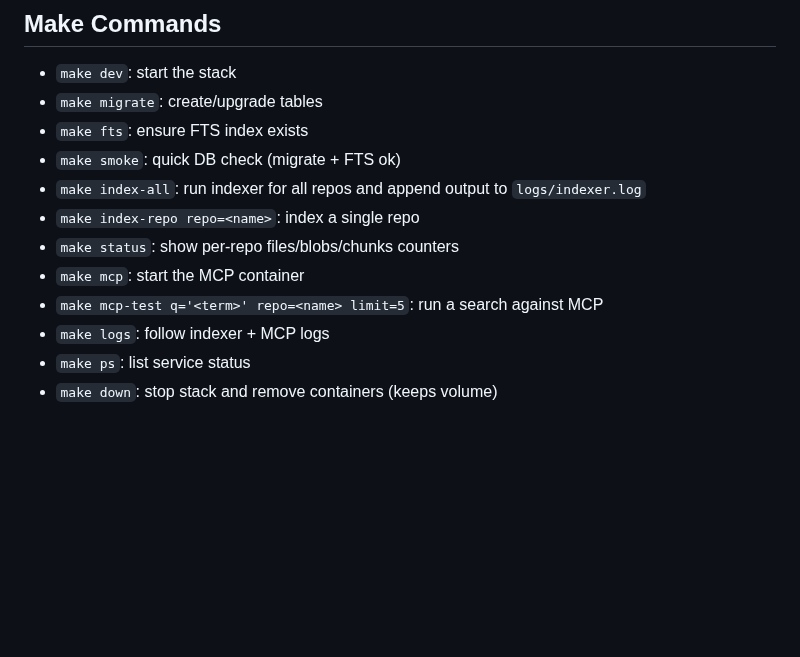
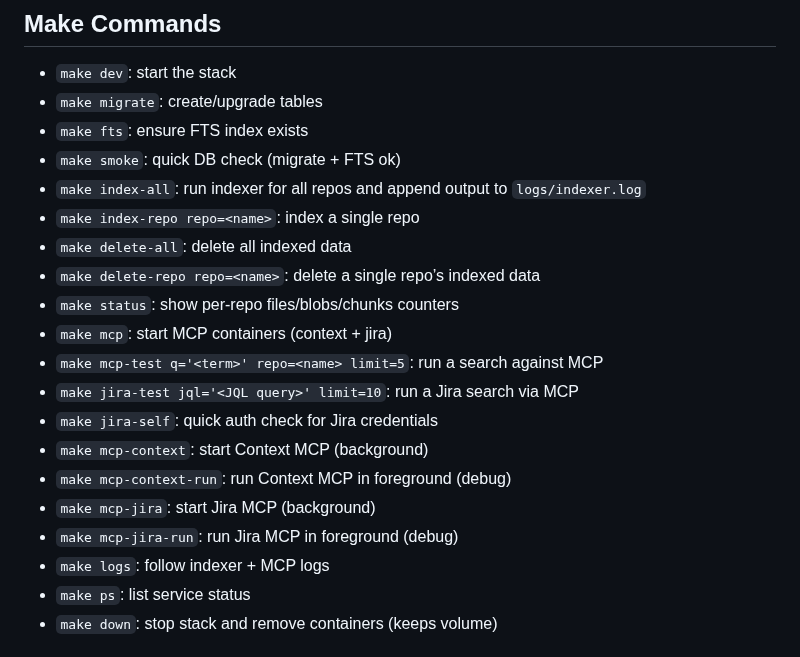
Before and after one commit to ashabbir/savant, a Markdown page: README.md, the part around the change. Drawn GitHub-style; blank space fills up the shorter version.

Commit message:
docs: document all Makefile targets in README

```diff
--- a/README.md
+++ b/README.md
@@ -176,9 +176,17 @@ Database
 - `make smoke`: quick DB check (migrate + FTS ok)
 - `make index-all`: run indexer for all repos and append output to `logs/indexer.log`
 - ``make index-repo repo=<name>``: index a single repo
+- ``make delete-all``: delete all indexed data
+- ``make delete-repo repo=<name>``: delete a single repo’s indexed data
 - `make status`: show per‑repo files/blobs/chunks counters
-- `make mcp`: start the MCP container
+- `make mcp`: start MCP containers (context + jira)
 - ``make mcp-test q='<term>' repo=<name> limit=5``: run a search against MCP
+- ``make jira-test jql='<JQL query>' limit=10``: run a Jira search via MCP
+- `make jira-self`: quick auth check for Jira credentials
+- `make mcp-context`: start Context MCP (background)
+- `make mcp-context-run`: run Context MCP in foreground (debug)
+- `make mcp-jira`: start Jira MCP (background)
+- `make mcp-jira-run`: run Jira MCP in foreground (debug)
 - `make logs`: follow indexer + MCP logs
 - `make ps`: list service status
 - `make down`: stop stack and remove containers (keeps volume)
```
